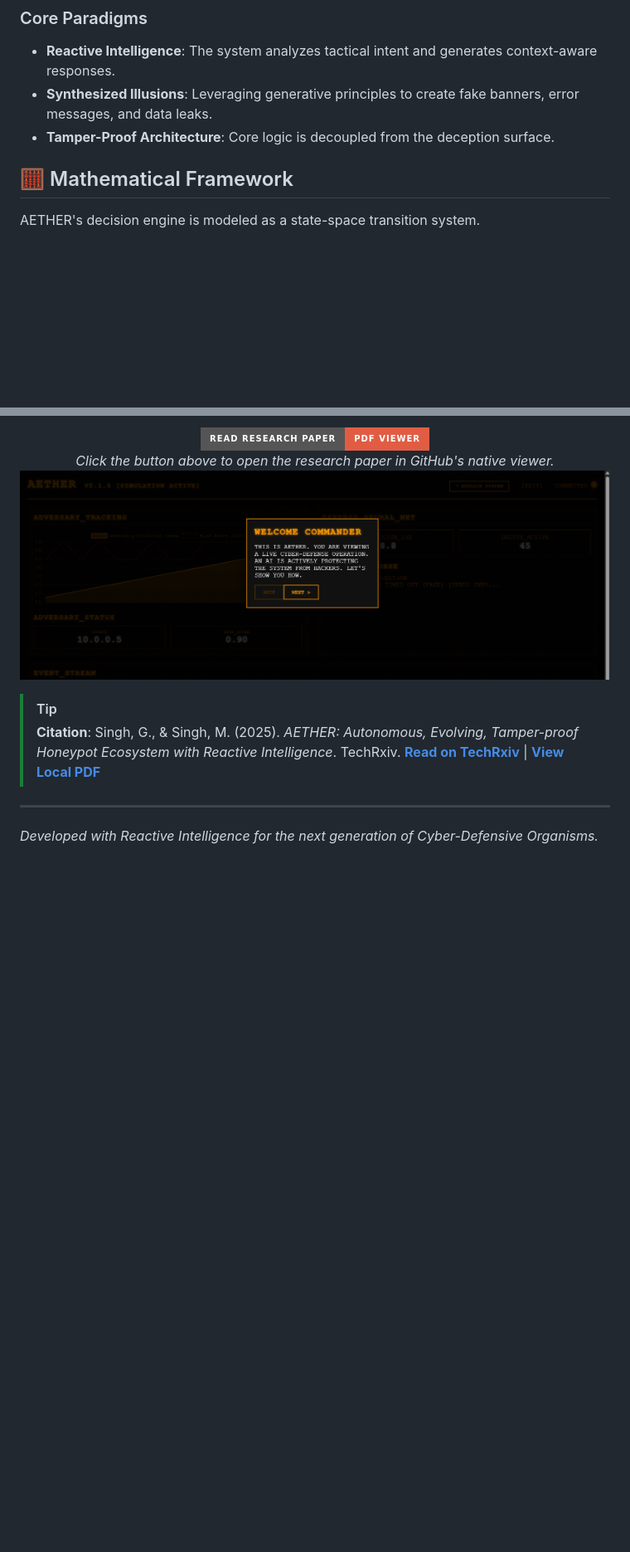
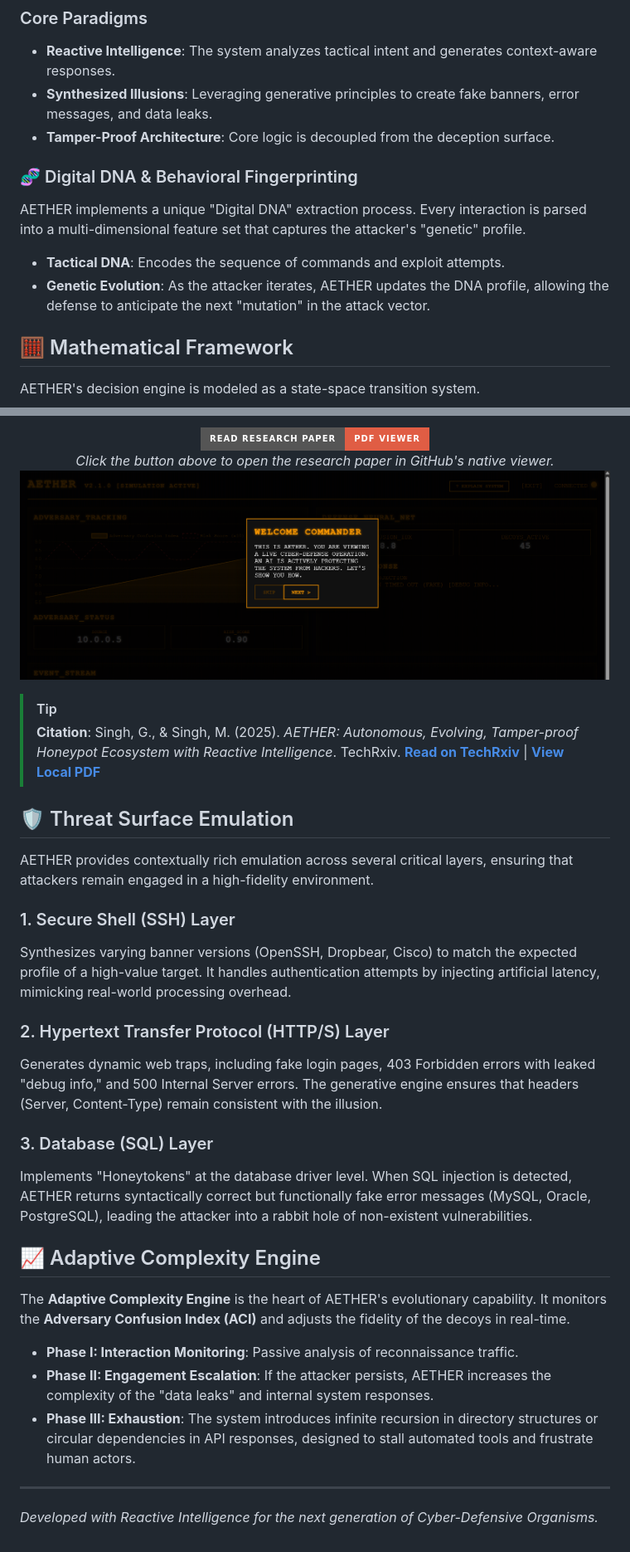
Before and after one commit to gurarpitzz/AETHER-Smart-Honeypot, a Markdown page: README.md, 2 parts joined by grey strips. Shown at 83% size. Rendered like a GitHub page; badges without logos; blank space fills up the shorter version.

Commit message:
Expand README with technical deep-dives on DNA, complexity, and threat surfaces

```diff
--- a/README.md
+++ b/README.md
@@ -16,6 +16,11 @@ AETHER shifts the paradigm from **Passive Detection** to **Active Engagement**.
 - **Reactive Intelligence**: The system analyzes tactical intent and generates context-aware responses.
 - **Synthesized Illusions**: Leveraging generative principles to create fake banners, error messages, and data leaks.
 - **Tamper-Proof Architecture**: Core logic is decoupled from the deception surface.
+
+### 🧬 Digital DNA & Behavioral Fingerprinting
+AETHER implements a unique "Digital DNA" extraction process. Every interaction is parsed into a multi-dimensional feature set that captures the attacker's "genetic" profile.
+- **Tactical DNA**: Encodes the sequence of commands and exploit attempts.
+- **Genetic Evolution**: As the attacker iterates, AETHER updates the DNA profile, allowing the defense to anticipate the next "mutation" in the attack vector.
 
 ## 🧮 Mathematical Framework
 
@@ -100,5 +105,26 @@ Our core research on the AETHER ecosystem is detailed in our latest publication.
 > **Citation**: Singh, G., & Singh, M. (2025). *AETHER: Autonomous, Evolving, Tamper-proof Honeypot Ecosystem with Reactive Intelligence*. TechRxiv.
 > [**Read on TechRxiv**](https://www.techrxiv.org/users/938624/articles/1308701-aether-autonomous-evolving-tamper-proof-honeypot-ecosystem-with-reactive-intelligence) | [**View Local PDF**](docs/AETHER__Autonomous__Evolving__Tamper_proof_Honeypot_Ecosystem_with_Reactive_Intelligence%20(final).pdf)
 
+## 🛡️ Threat Surface Emulation
+
+AETHER provides contextually rich emulation across several critical layers, ensuring that attackers remain engaged in a high-fidelity environment.
+
+### 1. Secure Shell (SSH) Layer
+Synthesizes varying banner versions (OpenSSH, Dropbear, Cisco) to match the expected profile of a high-value target. It handles authentication attempts by injecting artificial latency, mimicking real-world processing overhead.
+
+### 2. Hypertext Transfer Protocol (HTTP/S) Layer
+Generates dynamic web traps, including fake login pages, 403 Forbidden errors with leaked "debug info," and 500 Internal Server errors. The generative engine ensures that headers (Server, Content-Type) remain consistent with the illusion.
+
+### 3. Database (SQL) Layer
+Implements "Honeytokens" at the database driver level. When SQL injection is detected, AETHER returns syntactically correct but functionally fake error messages (MySQL, Oracle, PostgreSQL), leading the attacker into a rabbit hole of non-existent vulnerabilities.
+
+## 📈 Adaptive Complexity Engine
+
+The **Adaptive Complexity Engine** is the heart of AETHER's evolutionary capability. It monitors the **Adversary Confusion Index (ACI)** and adjusts the fidelity of the decoys in real-time.
+
+- **Phase I: Interaction Monitoring**: Passive analysis of reconnaissance traffic.
+- **Phase II: Engagement Escalation**: If the attacker persists, AETHER increases the complexity of the "data leaks" and internal system responses.
+- **Phase III: Exhaustion**: The system introduces infinite recursion in directory structures or circular dependencies in API responses, designed to stall automated tools and frustrate human actors.
+
 ---
 *Developed with Reactive Intelligence for the next generation of Cyber-Defensive Organisms.*
```
